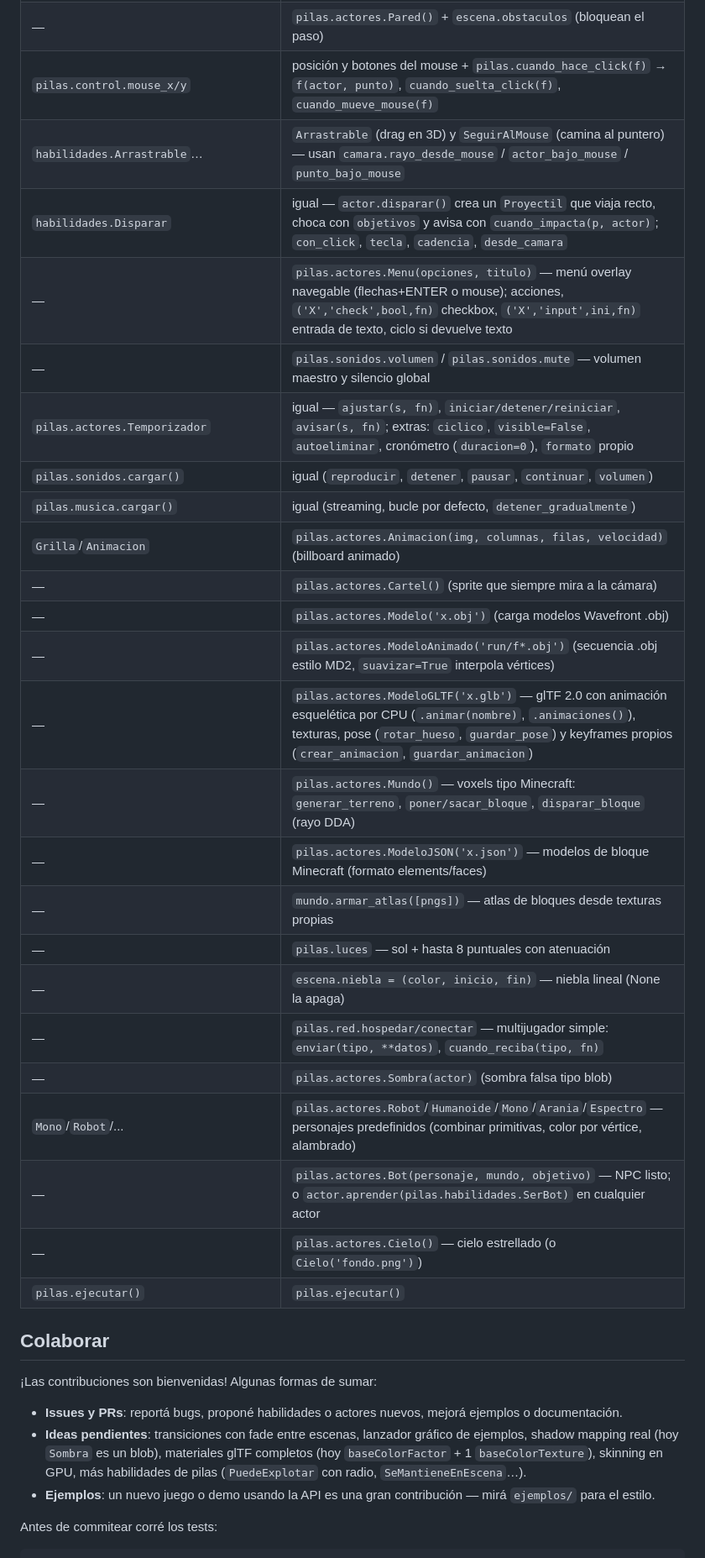
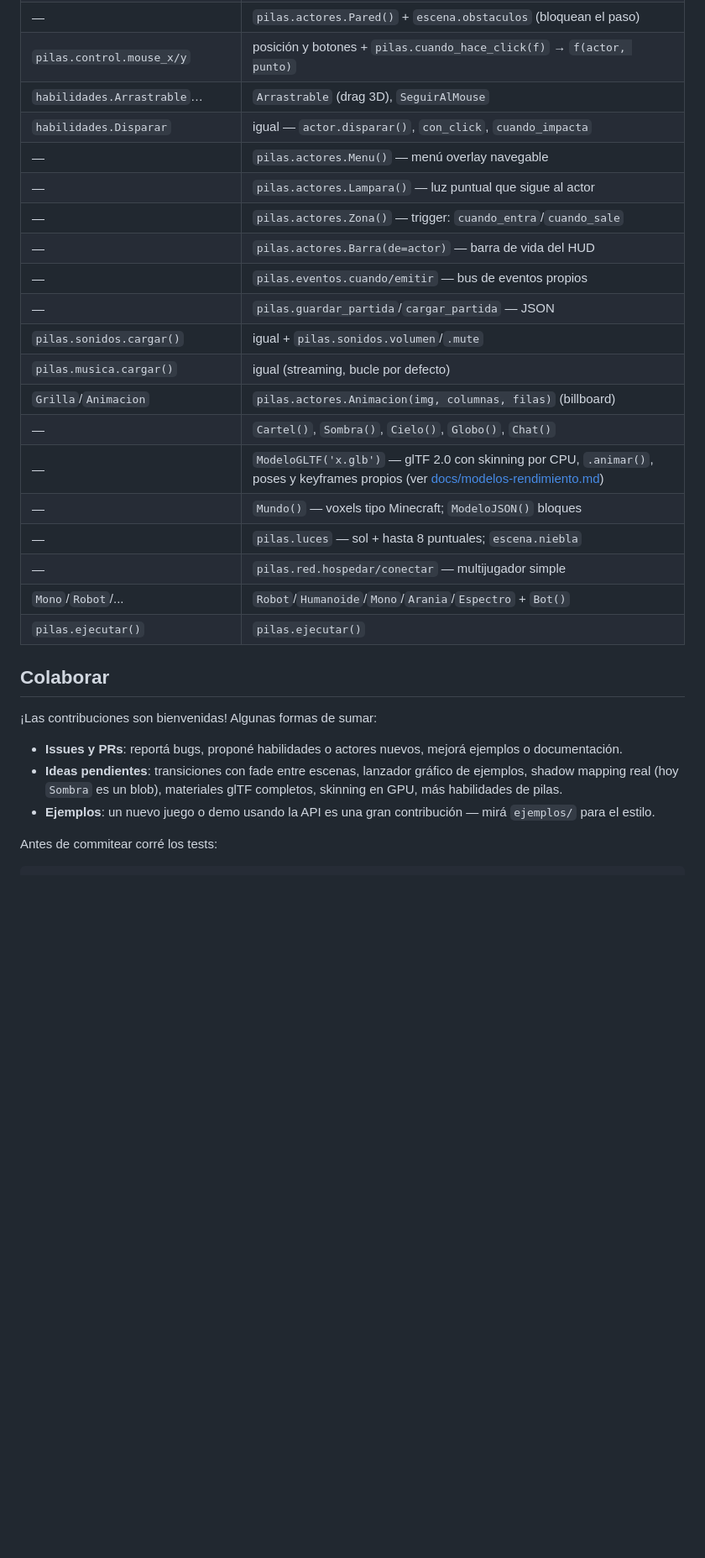
Before and after one commit to galeanolukas/Pilas3D-Engine, a Markdown page: README.md, the part around one of its changes. Shown at 84% size. Drawn GitHub-style; blank space fills up the shorter version.

```diff
--- a/README.md
+++ b/README.md
@@ -266,27 +227,22 @@ bloquear con `ejecutar()`:
 | —                             | `pilas.actores.Pared()` + `escena.obstaculos` (bloquean el paso) |
-| `pilas.control.mouse_x/y`     | posición y botones del mouse + `pilas.cuando_hace_click(f)` → `f(actor, punto)`, `cuando_suelta_click(f)`, `cuando_mueve_mouse(f)` |
-| `habilidades.Arrastrable`…    | `Arrastrable` (drag en 3D) y `SeguirAlMouse` (camina al puntero) — usan `camara.rayo_desde_mouse` / `actor_bajo_mouse` / `punto_bajo_mouse` |
-| `habilidades.Disparar`        | igual — `actor.disparar()` crea un `Proyectil` que viaja recto, choca con `objetivos` y avisa con `cuando_impacta(p, actor)`; `con_click`, `tecla`, `cadencia`, `desde_camara` |
-| —                             | `pilas.actores.Menu(opciones, titulo)` — menú overlay navegable (flechas+ENTER o mouse); acciones, `('X','check',bool,fn)` checkbox, `('X','input',ini,fn)` entrada de texto, ciclo si devuelve texto |
-| —                             | `pilas.sonidos.volumen` / `pilas.sonidos.mute` — volumen maestro y silencio global |
-| `pilas.actores.Temporizador`  | igual — `ajustar(s, fn)`, `iniciar/detener/reiniciar`, `avisar(s, fn)`; extras: `ciclico`, `visible=False`, `autoeliminar`, cronómetro (`duracion=0`), `formato` propio |
-| `pilas.sonidos.cargar()`      | igual (`reproducir`, `detener`, `pausar`, `continuar`, `volumen`) |
-| `pilas.musica.cargar()`       | igual (streaming, bucle por defecto, `detener_gradualmente`) |
-| `Grilla`/`Animacion`          | `pilas.actores.Animacion(img, columnas, filas, velocidad)` (billboard animado) |
-| —                             | `pilas.actores.Cartel()` (sprite que siempre mira a la cámara) |
-| —                             | `pilas.actores.Modelo('x.obj')` (carga modelos Wavefront .obj) |
-| —                             | `pilas.actores.ModeloAnimado('run/f*.obj')` (secuencia .obj estilo MD2, `suavizar=True` interpola vértices) |
-| —                             | `pilas.actores.ModeloGLTF('x.glb')` — glTF 2.0 con animación esquelética por CPU (`.animar(nombre)`, `.animaciones()`), texturas, pose (`rotar_hueso`, `guardar_pose`) y keyframes propios (`crear_animacion`, `guardar_animacion`) |
-| —                             | `pilas.actores.Mundo()` — voxels tipo Minecraft: `generar_terreno`, `poner/sacar_bloque`, `disparar_bloque` (rayo DDA) |
-| —                             | `pilas.actores.ModeloJSON('x.json')` — modelos de bloque Minecraft (formato elements/faces) |
-| —                             | `mundo.armar_atlas([pngs])` — atlas de bloques desde texturas propias |
-| —                             | `pilas.luces` — sol + hasta 8 puntuales con atenuación |
-| —                             | `escena.niebla = (color, inicio, fin)` — niebla lineal (None la apaga) |
-| —                             | `pilas.red.hospedar/conectar` — multijugador simple: `enviar(tipo, **datos)`, `cuando_reciba(tipo, fn)` |
-| —                             | `pilas.actores.Sombra(actor)` (sombra falsa tipo blob) |
-| `Mono`/`Robot`/...            | `pilas.actores.Robot`/`Humanoide`/`Mono`/`Arania`/`Espectro` — personajes predefinidos (combinar primitivas, color por vértice, alambrado) |
-| —                             | `pilas.actores.Bot(personaje, mundo, objetivo)` — NPC listo; o `actor.aprender(pilas.habilidades.SerBot)` en cualquier actor |
-| —                             | `pilas.actores.Cielo()` — cielo estrellado (o `Cielo('fondo.png')`) |
+| `pilas.control.mouse_x/y`     | posición y botones + `pilas.cuando_hace_click(f)` → `f(actor, punto)` |
+| `habilidades.Arrastrable`…    | `Arrastrable` (drag 3D), `SeguirAlMouse` |
+| `habilidades.Disparar`        | igual — `actor.disparar()`, `con_click`, `cuando_impacta` |
+| —                             | `pilas.actores.Menu()` — menú overlay navegable |
+| —                             | `pilas.actores.Lampara()` — luz puntual que sigue al actor |
+| —                             | `pilas.actores.Zona()` — trigger: `cuando_entra`/`cuando_sale` |
+| —                             | `pilas.actores.Barra(de=actor)` — barra de vida del HUD |
+| —                             | `pilas.eventos.cuando/emitir` — bus de eventos propios |
+| —                             | `pilas.guardar_partida`/`cargar_partida` — JSON |
+| `pilas.sonidos.cargar()`      | igual + `pilas.sonidos.volumen`/`.mute` |
+| `pilas.musica.cargar()`       | igual (streaming, bucle por defecto) |
+| `Grilla`/`Animacion`          | `pilas.actores.Animacion(img, columnas, filas)` (billboard) |
+| —                             | `Cartel()`, `Sombra()`, `Cielo()`, `Globo()`, `Chat()` |
+| —                             | `ModeloGLTF('x.glb')` — glTF 2.0 con skinning por CPU, `.animar()`, poses y keyframes propios (ver [docs/modelos-rendimiento.md](docs/modelos-rendimiento.md)) |
+| —                             | `Mundo()` — voxels tipo Minecraft; `ModeloJSON()` bloques |
+| —                             | `pilas.luces` — sol + hasta 8 puntuales; `escena.niebla` |
+| —                             | `pilas.red.hospedar/conectar` — multijugador simple |
+| `Mono`/`Robot`/...            | `Robot`/`Humanoide`/`Mono`/`Arania`/`Espectro` + `Bot()` |
 | `pilas.ejecutar()`            | `pilas.ejecutar()`                   |
 
 ## Colaborar
@@ -297,9 +253,7 @@ bloquear con `ejecutar()`:
   mejorá ejemplos o documentación.
 - **Ideas pendientes**: transiciones con fade entre escenas, lanzador
   gráfico de ejemplos, shadow mapping real (hoy `Sombra` es un blob),
-  materiales glTF completos (hoy `baseColorFactor` + 1 `baseColorTexture`), skinning
-  en GPU, más habilidades de pilas (`PuedeExplotar` con radio,
-  `SeMantieneEnEscena`…).
+  materiales glTF completos, skinning en GPU, más habilidades de pilas.
 - **Ejemplos**: un nuevo juego o demo usando la API es una gran
   contribución — mirá `ejemplos/` para el estilo.
 
```
Also changed, not shown: other parts of README.md (+86 -125 lines), capturas/pilas3d_bloques.png (added), capturas/pilas3d_editor.png (added), capturas/pilas3d_mapas.png (added), 3 other files.
